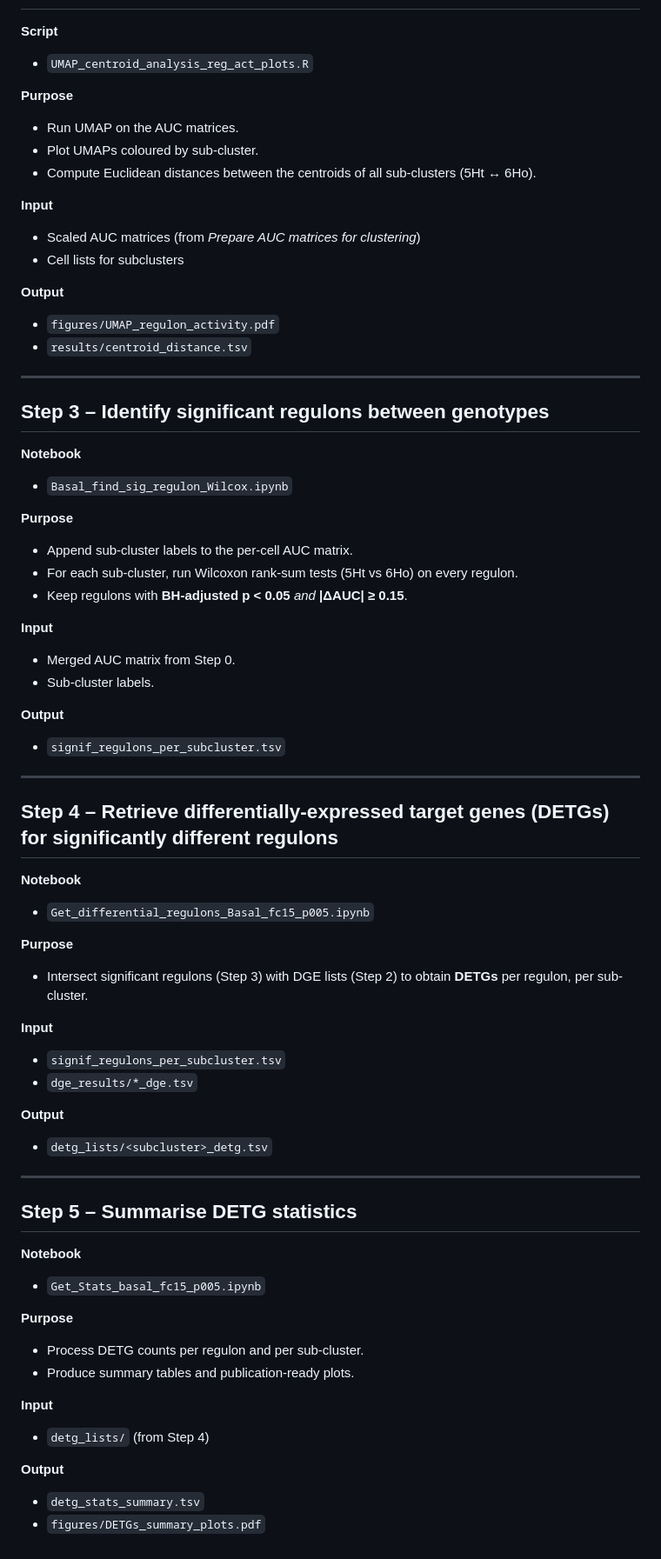
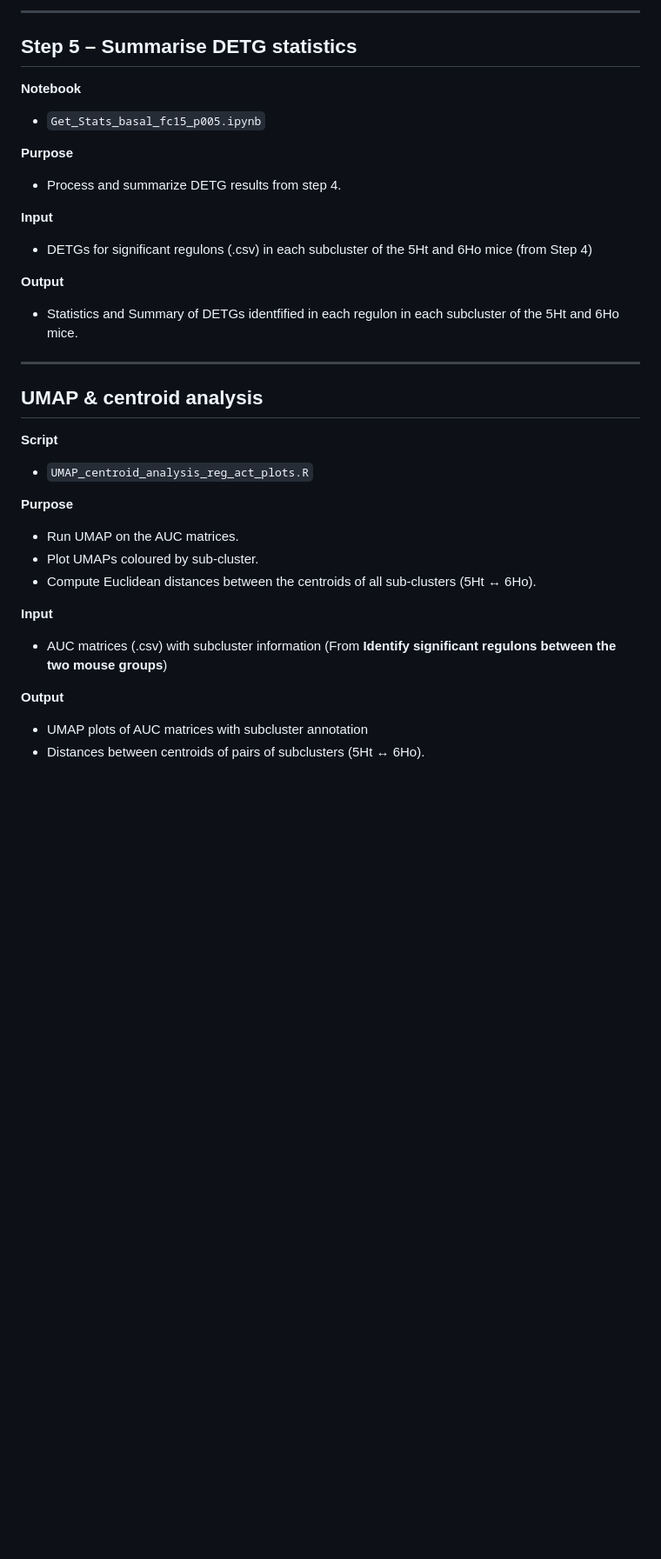
Before and after one commit to AkshatGupta-CB/P4HA1-KO-Mammary-Gene-Networks, a Markdown page: README.md, the part around one of its changes. Shown at 87% size. Drawn GitHub-style; blank space fills up the shorter version.

```diff
--- a/README.md
+++ b/README.md
@@ -167,3 +200,19 @@ Pipeline for **cluster-level** comparison of regulon activity and gene expressio
+---
+
+## Step 5 – Summarise DETG statistics
+**Notebook**
+- `Get_Stats_basal_fc15_p005.ipynb`
+
+**Purpose**
+- Process and summarize DETG results from step 4.
+
+**Input**
+- DETGs for significant regulons (.csv) in each subcluster of the 5Ht and 6Ho mice (from Step 4)
+
+**Output**
+- Statistics and Summary of DETGs identfified in each regulon in each subcluster of the 5Ht and 6Ho mice.
+---
+## UMAP & centroid analysis
 
 **Script**
 - `UMAP_centroid_analysis_reg_act_plots.R`
@@ -174,60 +223,8 @@ Pipeline for **cluster-level** comparison of regulon activity and gene expressio
 - Compute Euclidean distances between the centroids of all sub-clusters (5Ht ↔ 6Ho).
 
 **Input**
-- Scaled AUC matrices (from *Prepare AUC matrices for clustering*)
-- Cell lists for subclusters
+- AUC matrices (.csv) with subcluster information (From **Identify significant regulons between the two mouse groups**)
 
 **Output**
-- `figures/UMAP_regulon_activity.pdf`
-- `results/centroid_distance.tsv`
-
----
-
-## Step 3 – Identify significant regulons between genotypes
-**Notebook**
-- `Basal_find_sig_regulon_Wilcox.ipynb`
-
-**Purpose**
-- Append sub-cluster labels to the per-cell AUC matrix.
-- For each sub-cluster, run Wilcoxon rank-sum tests (5Ht vs 6Ho) on every regulon.
-- Keep regulons with **BH-adjusted p < 0.05** *and* **|ΔAUC| ≥ 0.15**.
-
-**Input**
-- Merged AUC matrix from Step 0.
-- Sub-cluster labels.
-
-**Output**
-- `signif_regulons_per_subcluster.tsv`
-
----
-
-## Step 4 – Retrieve differentially-expressed target genes (DETGs) for significantly different regulons
-**Notebook**
-- `Get_differential_regulons_Basal_fc15_p005.ipynb`
-
-**Purpose**
-- Intersect significant regulons (Step 3) with DGE lists (Step 2) to obtain **DETGs** per regulon, per sub-cluster.
-
-**Input**
-- `signif_regulons_per_subcluster.tsv`
-- `dge_results/*_dge.tsv`
-
-**Output**
-- `detg_lists/<subcluster>_detg.tsv`
-
----
-
-## Step 5 – Summarise DETG statistics
-**Notebook**
-- `Get_Stats_basal_fc15_p005.ipynb`
-
-**Purpose**
-- Process DETG counts per regulon and per sub-cluster.
-- Produce summary tables and publication-ready plots.
-
-**Input**
-- `detg_lists/` (from Step 4)
-
-**Output**
-- `detg_stats_summary.tsv`
-- `figures/DETGs_summary_plots.pdf`
+- UMAP plots of AUC matrices with subcluster annotation
+- Distances between centroids of pairs of subclusters (5Ht ↔ 6Ho).
```
Also changed, not shown: other parts of README.md (+45 -12 lines).
